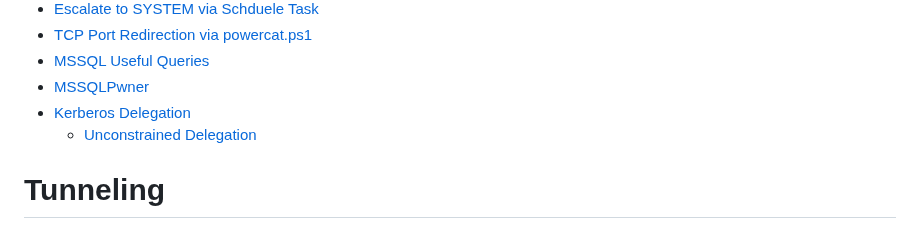
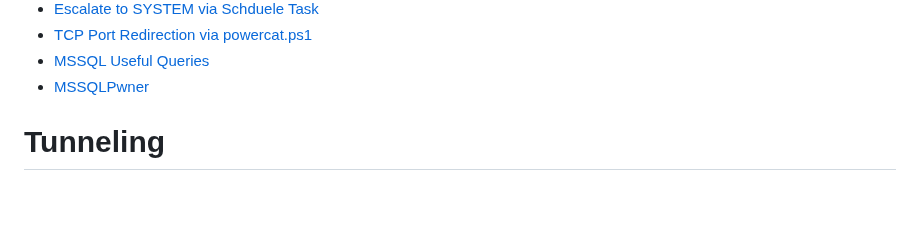
Before and after one commit to Extravenger/OSEPlayground, a Markdown page: README.md, the part around the change. Rendered like a GitHub page; blank space fills up the shorter version.

```diff
--- a/README.md
+++ b/README.md
@@ -8,8 +8,6 @@ Just a bunch of tools built/gathered along the OSEP course.
 - [TCP Port Redirection via powercat.ps1](#TCP-Port-Redirection-via-powercat.ps1)
 - [MSSQL Useful Queries](#MSSQL-Useful-Queries)
 - [MSSQLPwner](#MSSQLPwner)
-- [Kerberos Delegation](#Kerberos-Delegation)
-  - [Unconstrained Delegation](#Unconstrained-Delegation)
 
 
 # Tunneling
```
